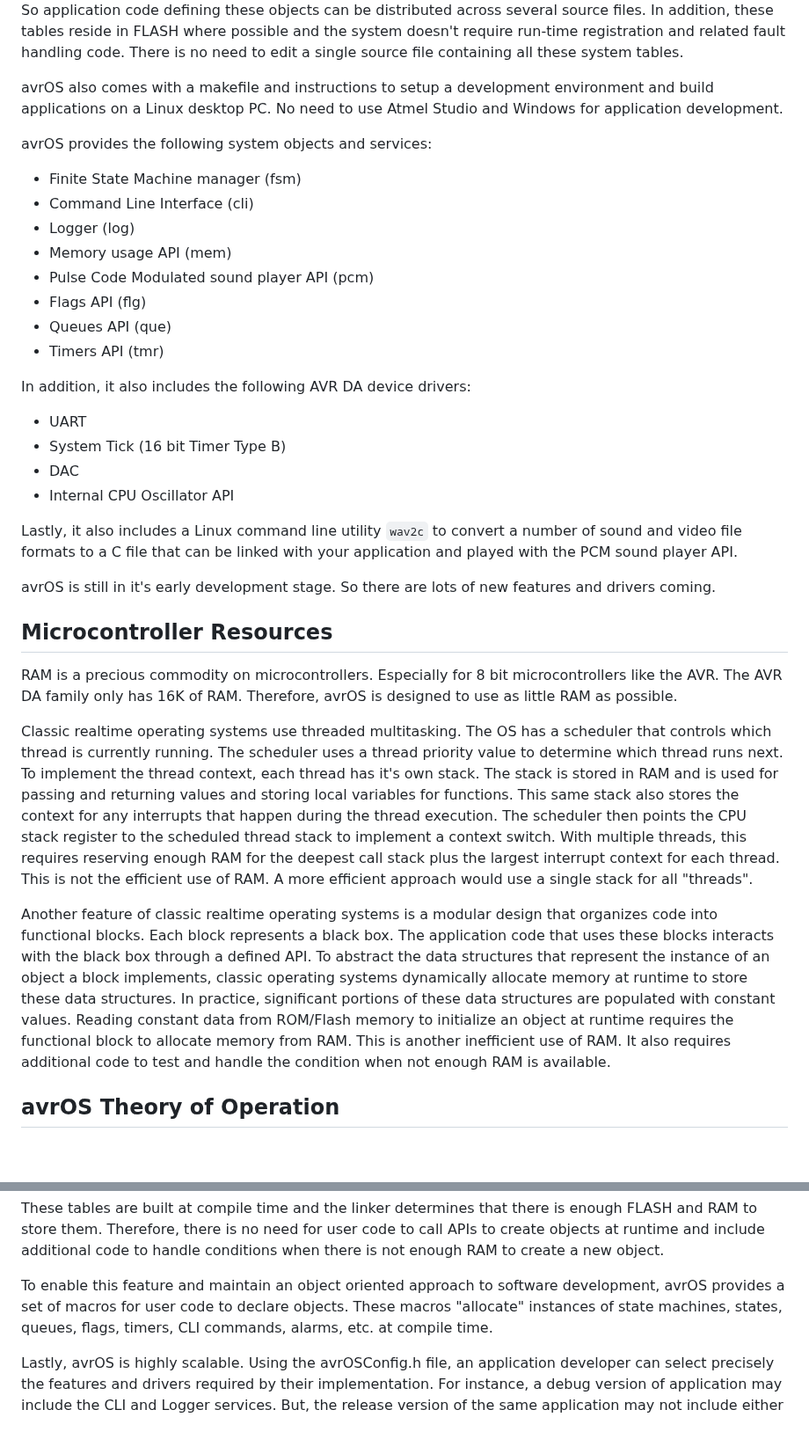
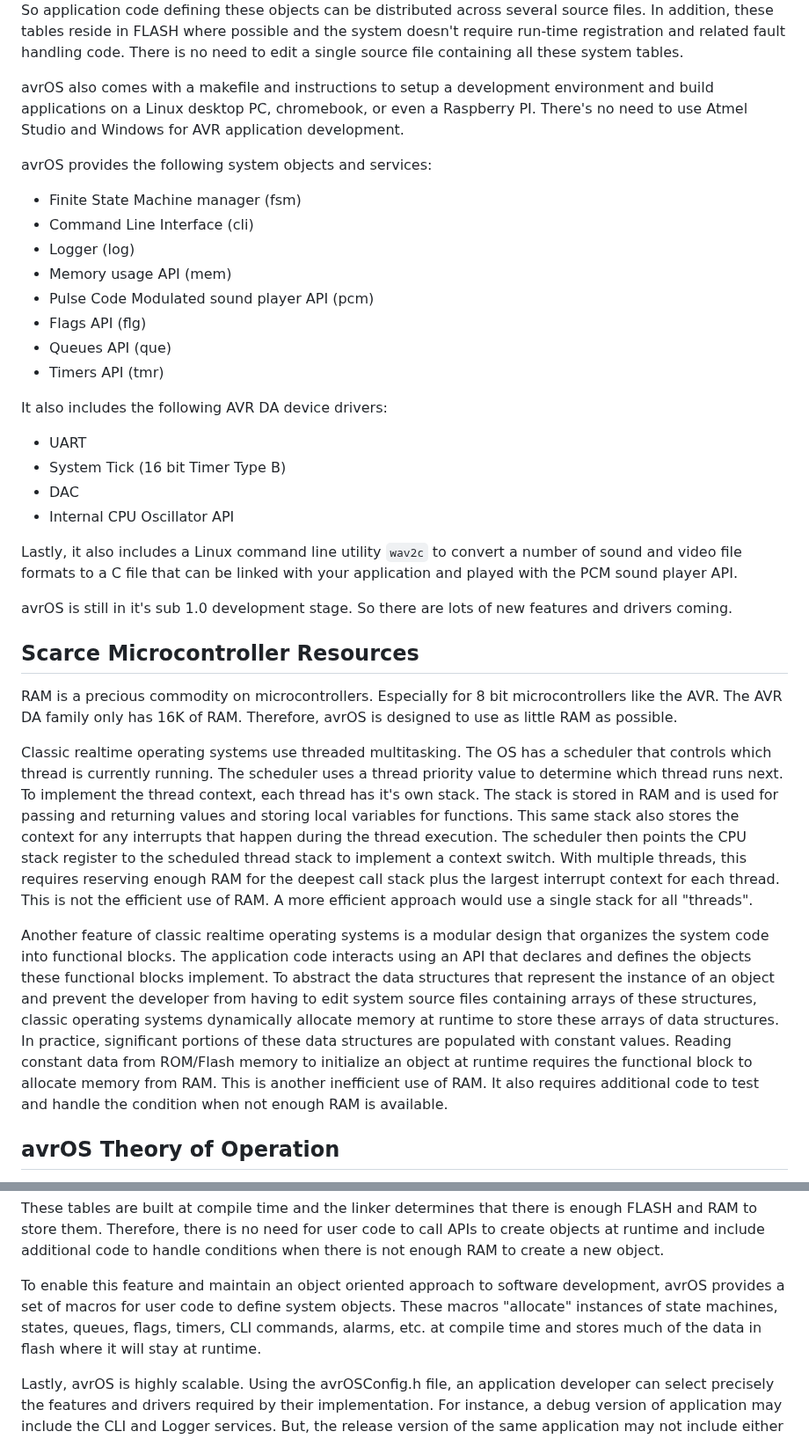
Before and after one commit to racerxr650r/avrOS, a Markdown page: README.md, 2 parts joined by grey strips. Shown at 88% size. GitHub-like rendering; blank space fills up the shorter version.

```diff
--- a/README.md
+++ b/README.md
@@ -11,8 +11,9 @@ system doesn't require run-time registration and related fault handling code.
 There is no need to edit a single source file containing all these system tables.
 
 avrOS also comes with a makefile and instructions to setup a development
-environment and build applications on a Linux desktop PC. No need to use Atmel
-Studio and Windows for application development.
+environment and build applications on a Linux desktop PC, chromebook, or even a
+Raspberry PI. There's no need to use Atmel Studio and Windows for AVR application
+development.
 
 avrOS provides the following system objects and services:
 
@@ -25,7 +26,7 @@ avrOS provides the following system objects and services:
 * Queues API (que)
 * Timers API (tmr)
 
-In addition, it also includes the following AVR DA device drivers:
+It also includes the following AVR DA device drivers:
 
 * UART
 * System Tick (16 bit Timer Type B)
@@ -36,10 +37,10 @@ Lastly, it also includes a Linux command line utility `wav2c` to convert a
 number of sound and video file formats to a C file that can be linked with
 your application and played with the PCM sound player API.
 
-avrOS is still in it's early development stage. So there are lots of new
+avrOS is still in it's sub 1.0 development stage. So there are lots of new
 features and drivers coming.
 
-## Microcontroller Resources
+## Scarce Microcontroller Resources
 
 RAM is a precious commodity on microcontrollers. Especially for 8 bit
 microcontrollers like the AVR. The AVR DA family only has 16K of RAM.
@@ -59,16 +60,17 @@ use of RAM. A more efficient approach would use a single stack for all
 "threads".
 
 Another feature of classic realtime operating systems is a modular design that
-organizes code into functional blocks. Each block represents a black box. The
-application code that uses these blocks interacts with the black box through
-a defined API. To abstract the data structures that represent the instance of
-an object a block implements, classic operating systems dynamically allocate
-memory at runtime to store these data structures. In practice, significant
-portions of these data structures are populated with constant values. Reading
-constant data from ROM/Flash memory to initialize an object at runtime requires
-the functional block to allocate memory from RAM. This is another inefficient
-use of RAM. It also requires additional code to test and handle the condition
-when not enough RAM is available.
+organizes the system code into functional blocks. The application code
+interacts using an API that declares and defines the objects these functional
+blocks implement. To abstract the data structures that represent the instance
+of an object and prevent the developer from having to edit system source files
+containing arrays of these structures, classic operating systems dynamically
+allocate memory at runtime to store these arrays of data structures. In
+practice, significant portions of these data structures are populated with
+constant values. Reading constant data from ROM/Flash memory to initialize an
+object at runtime requires the functional block to allocate memory from RAM.
+This is another inefficient use of RAM. It also requires additional code to
+test and handle the condition when not enough RAM is available.
 
 ## avrOS Theory of Operation
 
@@ -99,9 +101,10 @@ to call APIs to create objects at runtime and include additional code to handle
 conditions when there is not enough RAM to create a new object.
 
 To enable this feature and maintain an object oriented approach to software
-development, avrOS provides a set of macros for user code to declare objects.
-These macros "allocate" instances of state machines, states, queues, flags,
-timers, CLI commands, alarms, etc. at compile time.
+development, avrOS provides a set of macros for user code to define system
+objects. These macros "allocate" instances of state machines, states, queues,
+flags, timers, CLI commands, alarms, etc. at compile time and stores much of
+the data in flash where it will stay at runtime.
 
 Lastly, avrOS is highly scalable. Using the avrOSConfig.h file, an application
 developer can select precisely the features and drivers required by their
```
